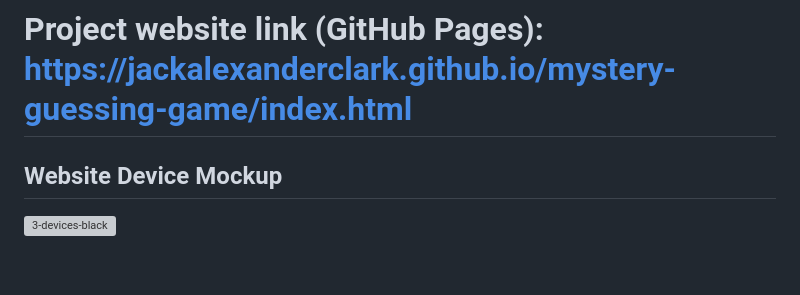
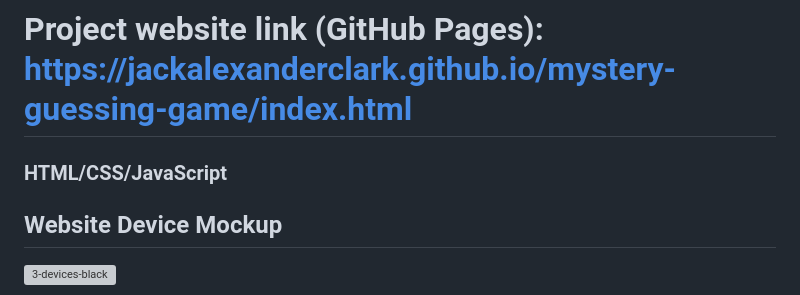
Before and after one commit to JackAlexanderClark/mystery-guessing-game, a Markdown page: README.md, the part around the change. GitHub-like rendering; blank space fills up the shorter version; grey boxes are pictures that could not be loaded.

```diff
--- a/README.md
+++ b/README.md
@@ -4,6 +4,8 @@
 # Author: Jack Clark (Contact Me - jackalexanderclark@protonmail.com)
 
 # Project website link (GitHub Pages): https://jackalexanderclark.github.io/mystery-guessing-game/index.html
+
+### HTML/CSS/JavaScript
 
 ## Website Device Mockup
 ![3-devices-black](https://user-images.githubusercontent.com/97599832/216617427-a2814925-0c9e-4459-a972-7d0ab0215c42.png)
```
